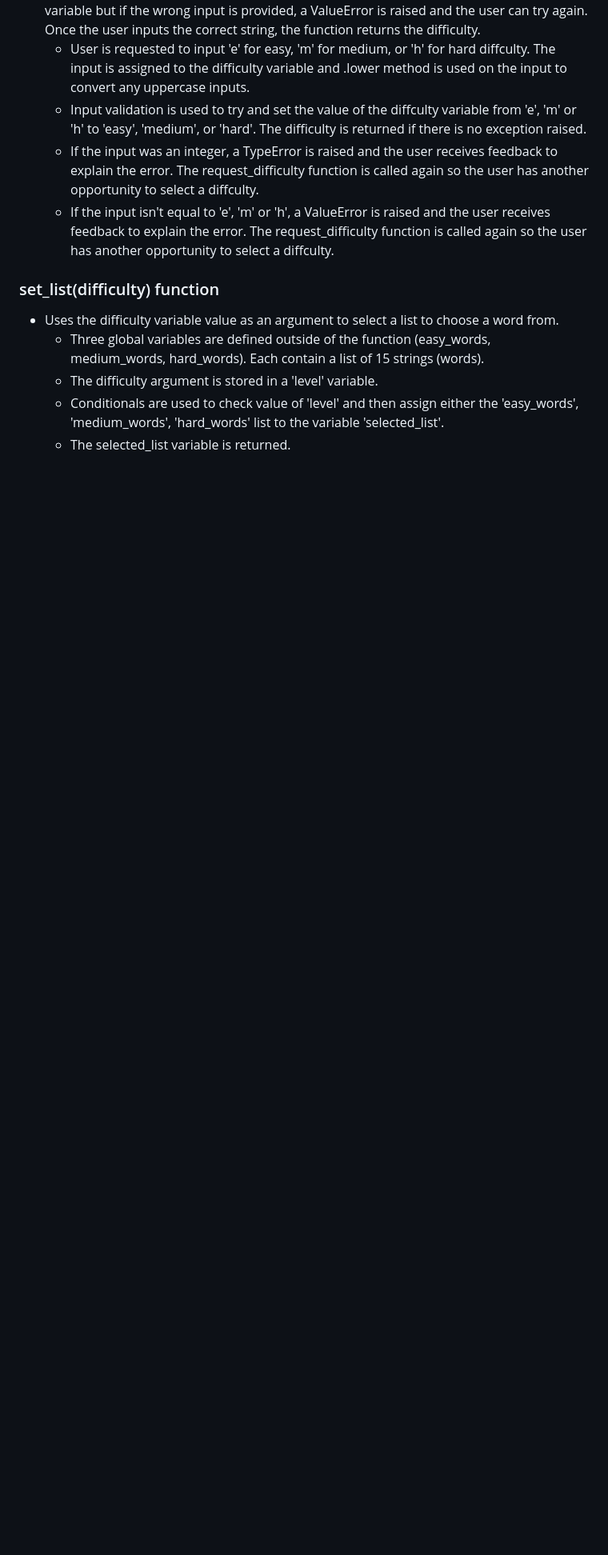
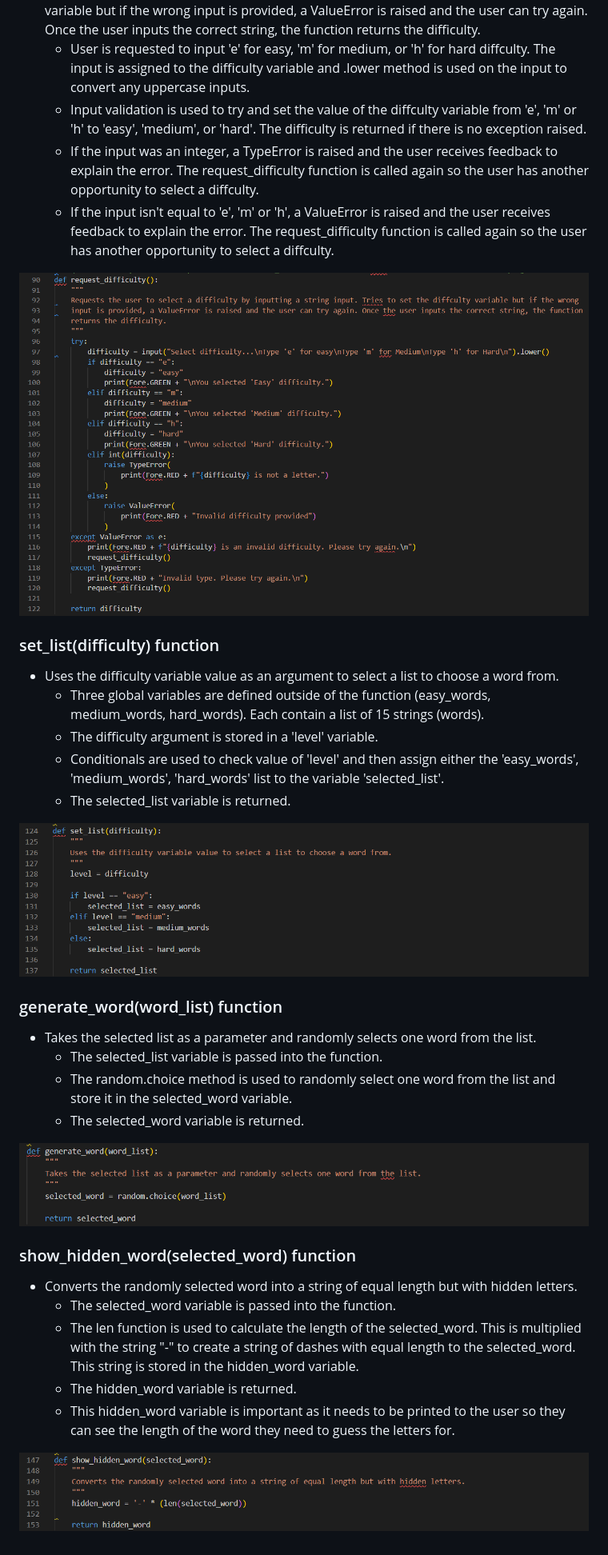
Before and after one commit to JamesMartin1998/Python-Project, a Markdown page: README.md, the part around the change. Shown at 80% size. GitHub-like rendering; pictures changed too: images/generate_word.png (added), images/request_difficulty.png (added), images/set_list.png (added); blank space fills up the shorter version.

Commit message:
add show_hidden_word to readme

```diff
--- a/README.md
+++ b/README.md
@@ -14,6 +14,8 @@ returns the difficulty.
     - If the input was an integer, a TypeError is raised and the user receives feedback to explain the error. The request_difficulty function is called again so the user has another opportunity to select a diffculty.
     - If the input isn't equal to 'e', 'm' or 'h', a ValueError is raised and the user receives feedback to explain the error. The request_difficulty function is called again so the user has another opportunity to select a diffculty.
 
+![Image showing request_diffculty code](./images/request_difficulty.png)
+
 ### set_list(difficulty) function
 
 - Uses the difficulty variable value as an argument to select a list to choose a word from.
@@ -21,3 +23,24 @@ returns the difficulty.
     - The difficulty argument is stored in a 'level' variable.
     - Conditionals are used to check value of 'level' and then assign either the 'easy_words', 'medium_words', 'hard_words' list to the variable 'selected_list'.
     - The selected_list variable is returned.
+
+![Image showing set_list code](./images/set_list.png)
+
+### generate_word(word_list) function
+
+- Takes the selected list as a parameter and randomly selects one word from the list.
+    - The selected_list variable is passed into the function.
+    - The random.choice method is used to randomly select one word from the list and store it in the selected_word variable.
+    - The selected_word variable is returned.
+
+![Image showing generate_word code](./images/generate_word.png)
+
+### show_hidden_word(selected_word) function
+
+- Converts the randomly selected word into a string of equal length but with hidden letters.
+    - The selected_word variable is passed into the function.
+    - The len function is used to calculate the length of the selected_word. This is multiplied with the string "-" to create a string of dashes with equal length to the selected_word. This string is stored in the hidden_word variable.
+    - The hidden_word variable is returned.
+    - This hidden_word variable is important as it needs to be printed to the user so they can see the length of the word they need to guess the letters for.
+
+![Image showing show_hidden_word code](./images/show_hidden_word.png)
```
